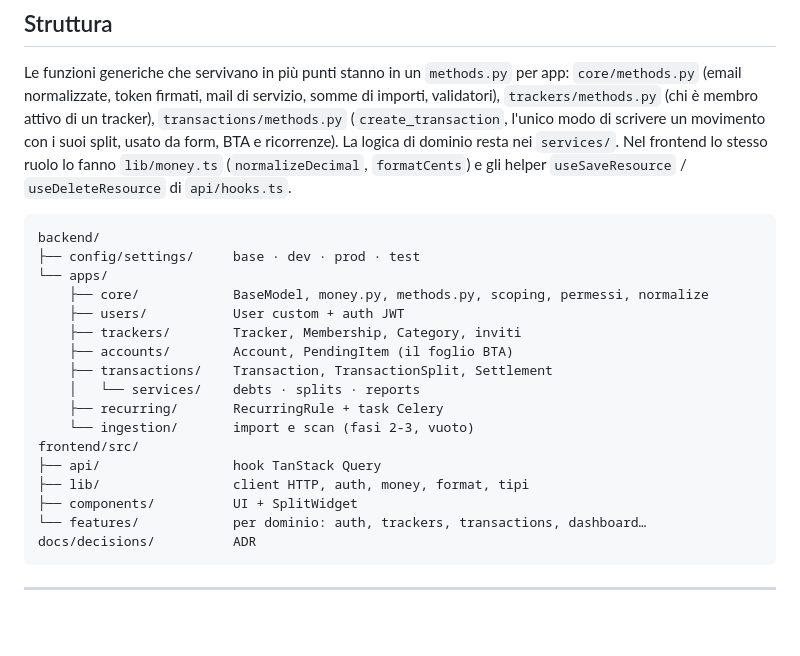
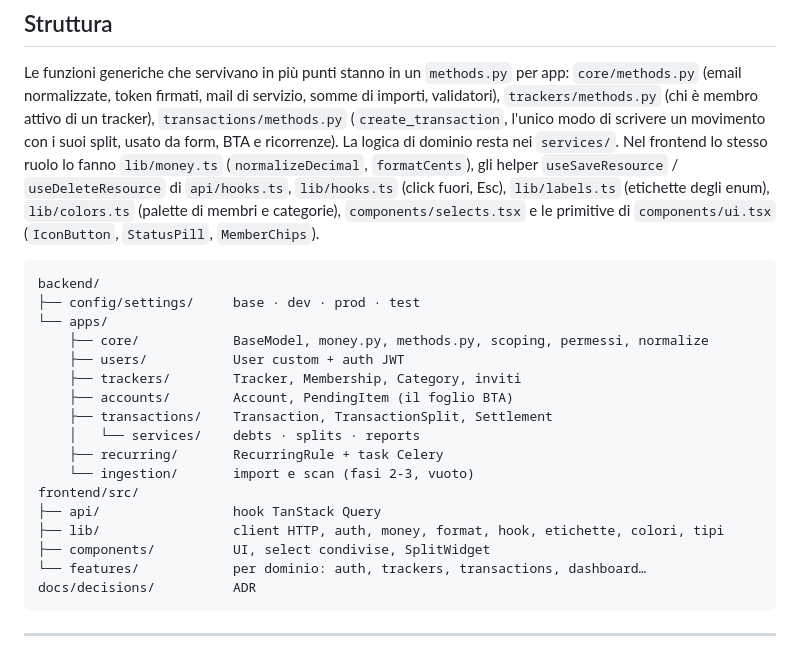
Before and after one commit to ImBiagio/soldino, a Markdown page: README.md, the part around the change. GitHub-like rendering; blank space fills up the shorter version.

Commit message:
Up README with shared frontend helpers

````diff
--- a/README.md
+++ b/README.md
@@ -226,8 +226,11 @@ servizio, somme di importi, validatori), `trackers/methods.py` (chi è membro
 attivo di un tracker), `transactions/methods.py` (`create_transaction`, l'unico
 modo di scrivere un movimento con i suoi split, usato da form, BTA e
 ricorrenze). La logica di dominio resta nei `services/`. Nel frontend lo stesso
-ruolo lo fanno `lib/money.ts` (`normalizeDecimal`, `formatCents`) e gli helper
-`useSaveResource` / `useDeleteResource` di `api/hooks.ts`.
+ruolo lo fanno `lib/money.ts` (`normalizeDecimal`, `formatCents`), gli helper
+`useSaveResource` / `useDeleteResource` di `api/hooks.ts`, `lib/hooks.ts`
+(click fuori, Esc), `lib/labels.ts` (etichette degli enum), `lib/colors.ts`
+(palette di membri e categorie), `components/selects.tsx` e le primitive di
+`components/ui.tsx` (`IconButton`, `StatusPill`, `MemberChips`).
 
 ```
 backend/
@@ -243,8 +246,8 @@ backend/
     └── ingestion/       import e scan (fasi 2-3, vuoto)
 frontend/src/
 ├── api/                 hook TanStack Query
-├── lib/                 client HTTP, auth, money, format, tipi
-├── components/          UI + SplitWidget
+├── lib/                 client HTTP, auth, money, format, hook, etichette, colori, tipi
+├── components/          UI, select condivise, SplitWidget
 └── features/            per dominio: auth, trackers, transactions, dashboard…
 docs/decisions/          ADR
 ```
````
